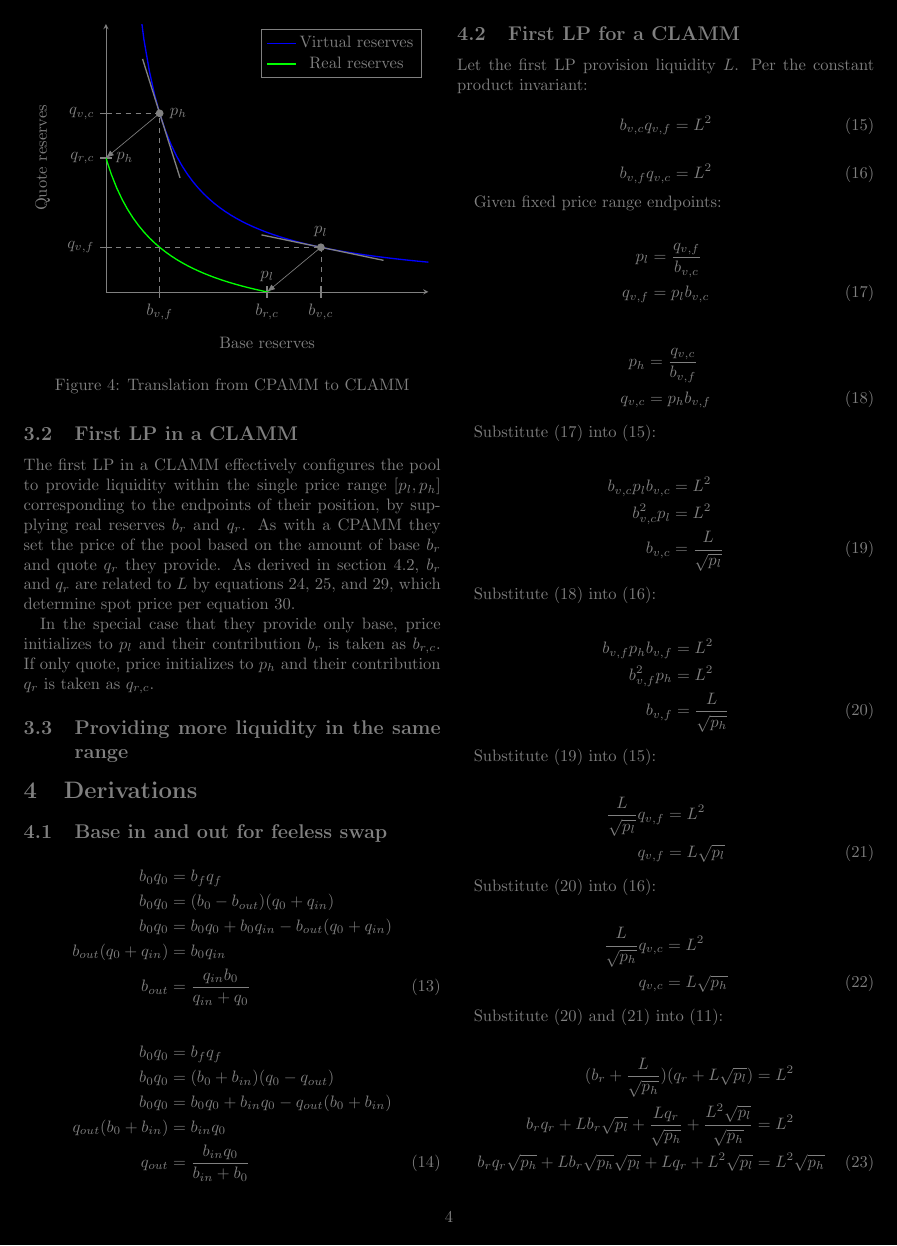
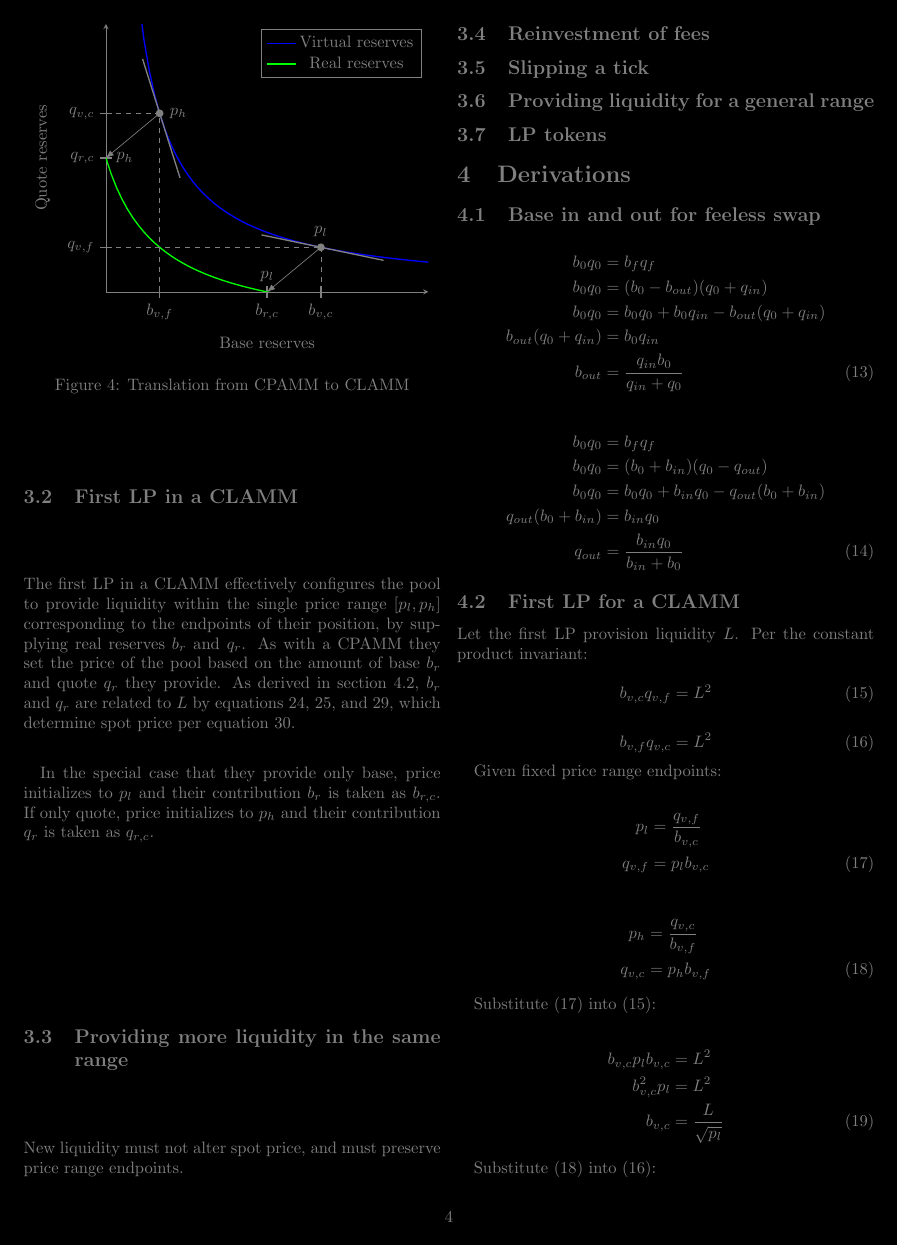
Before and after one commit to econia-labs/econia-v5, a LaTeX document (src/move/research/novel-clamm/main.tex): page 4 of 5. Compiled offline with pdfLaTeX.

Commit message:
Add subsection stubs

```diff
--- a/src/move/research/novel-clamm/main.tex
+++ b/src/move/research/novel-clamm/main.tex
@@ -372,6 +372,16 @@ their contribution $q_r$ is taken as $q_{r, c}$.
 
 \subsection{Providing more liquidity in the same range}
 
+New liquidity must not alter spot price, and must preserve price range endpoints.
+
+\subsection{Reinvestment of fees}
+
+\subsection{Slipping a tick}
+
+\subsection{Providing liquidity for a general range}
+
+\subsection{\gls{lp} tokens}
+
 \section{Derivations}
 
 \subsection{Base in and out for feeless swap} \label{eqn:b-q-out-simple-derivation}
```
